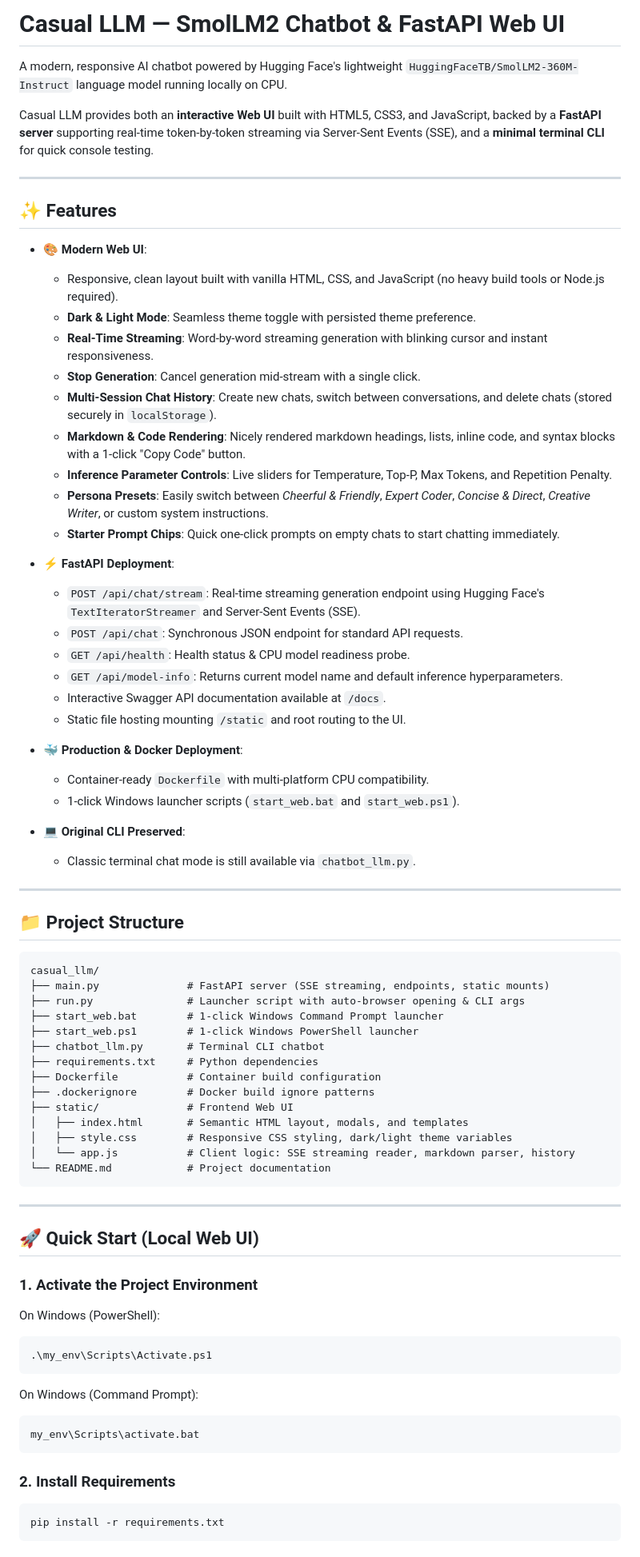
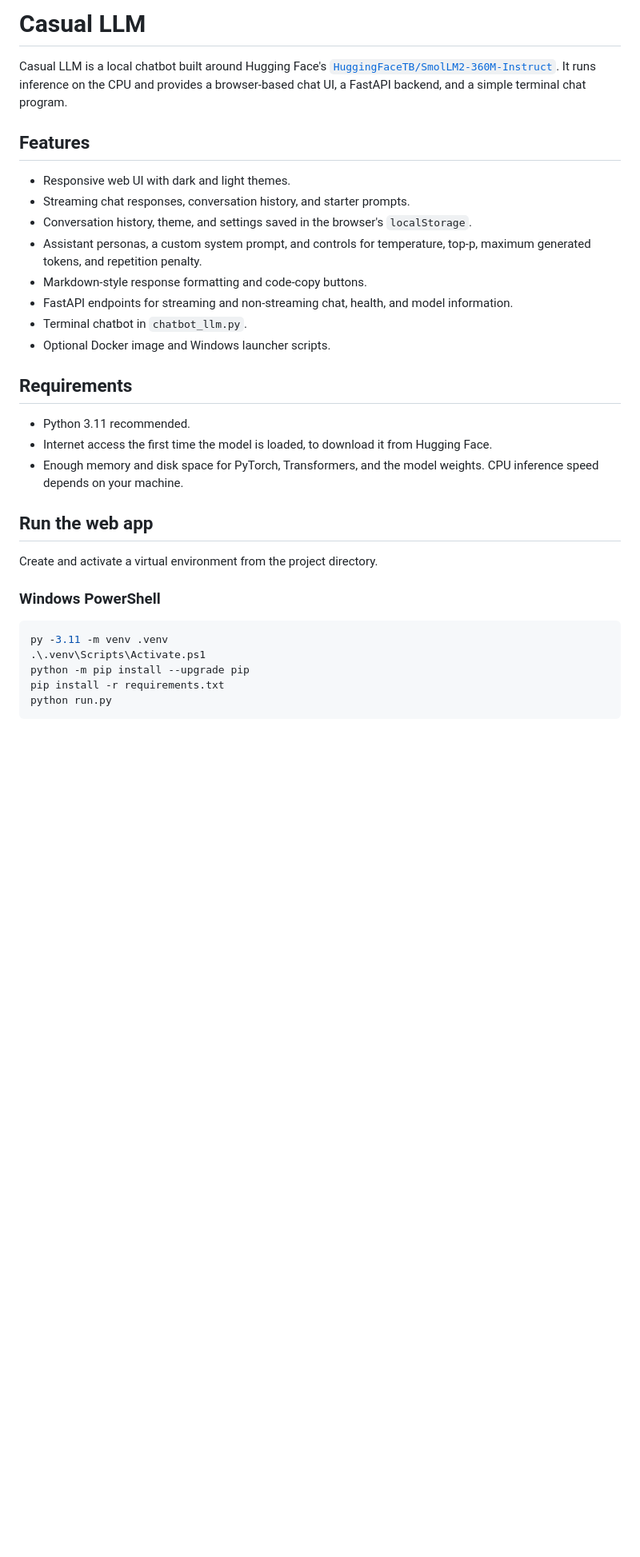
Before and after one commit to MKaiser1177/custom_llm, a Markdown page: README.md, the part around one of its changes. Shown at 80% size. Drawn GitHub-style; blank space fills up the shorter version.

Commit message:
Refactor README.md for clarity and structure; update project description and features

````diff
--- a/README.md
+++ b/README.md
@@ -1,77 +1,40 @@
-# Casual LLM — SmolLM2 Chatbot & FastAPI Web UI
+# Casual LLM
 
-A modern, responsive AI chatbot powered by Hugging Face's lightweight `HuggingFaceTB/SmolLM2-360M-Instruct` language model running locally on CPU.
+Casual LLM is a local chatbot built around Hugging Face's
+[`HuggingFaceTB/SmolLM2-360M-Instruct`](https://huggingface.co/HuggingFaceTB/SmolLM2-360M-Instruct).
+It runs inference on the CPU and provides a browser-based chat UI, a FastAPI
+backend, and a simple terminal chat program.
 
-Casual LLM provides both an **interactive Web UI** built with HTML5, CSS3, and JavaScript, backed by a **FastAPI server** supporting real-time token-by-token streaming via Server-Sent Events (SSE), and a **minimal terminal CLI** for quick console testing.
+## Features
 
----
+- Responsive web UI with dark and light themes.
+- Streaming chat responses, conversation history, and starter prompts.
+- Conversation history, theme, and settings saved in the browser's
+  `localStorage`.
+- Assistant personas, a custom system prompt, and controls for temperature,
+  top-p, maximum generated tokens, and repetition penalty.
+- Markdown-style response formatting and code-copy buttons.
+- FastAPI endpoints for streaming and non-streaming chat, health, and model
+  information.
+- Terminal chatbot in `chatbot_llm.py`.
+- Optional Docker image and Windows launcher scripts.
 
-## ✨ Features
+## Requirements
 
-- **🎨 Modern Web UI**:
-  - Responsive, clean layout built with vanilla HTML, CSS, and JavaScript (no heavy build tools or Node.js required).
-  - **Dark & Light Mode**: Seamless theme toggle with persisted theme preference.
-  - **Real-Time Streaming**: Word-by-word streaming generation with blinking cursor and instant responsiveness.
-  - **Stop Generation**: Cancel generation mid-stream with a single click.
-  - **Multi-Session Chat History**: Create new chats, switch between conversations, and delete chats (stored securely in `localStorage`).
-  - **Markdown & Code Rendering**: Nicely rendered markdown headings, lists, inline code, and syntax blocks with a 1-click "Copy Code" button.
-  - **Inference Parameter Controls**: Live sliders for Temperature, Top-P, Max Tokens, and Repetition Penalty.
-  - **Persona Presets**: Easily switch between *Cheerful & Friendly*, *Expert Coder*, *Concise & Direct*, *Creative Writer*, or custom system instructions.
-  - **Starter Prompt Chips**: Quick one-click prompts on empty chats to start chatting immediately.
+- Python 3.11 recommended.
+- Internet access the first time the model is loaded, to download it from
+  Hugging Face.
+- Enough memory and disk space for PyTorch, Transformers, and the model weights.
+  CPU inference speed depends on your machine.
 
-- **⚡ FastAPI Deployment**:
-  - `POST /api/chat/stream`: Real-time streaming generation endpoint using Hugging Face's `TextIteratorStreamer` and Server-Sent Events (SSE).
-  - `POST /api/chat`: Synchronous JSON endpoint for standard API requests.
-  - `GET /api/health`: Health status & CPU model readiness probe.
-  - `GET /api/model-info`: Returns current model name and default inference hyperparameters.
-  - Interactive Swagger API documentation available at `/docs`.
-  - Static file hosting mounting `/static` and root routing to the UI.
+## Run the web app
 
-- **🐳 Production & Docker Deployment**:
-  - Container-ready `Dockerfile` with multi-platform CPU compatibility.
-  - 1-click Windows launcher scripts (`start_web.bat` and `start_web.ps1`).
+Create and activate a virtual environment from the project directory.
 
-- **💻 Original CLI Preserved**:
-  - Classic terminal chat mode is still available via `chatbot_llm.py`.
-
----
-
-## 📁 Project Structure
-
-```text
-casual_llm/
-├── main.py              # FastAPI server (SSE streaming, endpoints, static mounts)
-├── run.py               # Launcher script with auto-browser opening & CLI args
-├── start_web.bat        # 1-click Windows Command Prompt launcher
-├── start_web.ps1        # 1-click Windows PowerShell launcher
-├── chatbot_llm.py       # Terminal CLI chatbot
-├── requirements.txt     # Python dependencies
-├── Dockerfile           # Container build configuration
-├── .dockerignore        # Docker build ignore patterns
-├── static/              # Frontend Web UI
-│   ├── index.html       # Semantic HTML layout, modals, and templates
-│   ├── style.css        # Responsive CSS styling, dark/light theme variables
-│   └── app.js           # Client logic: SSE streaming reader, markdown parser, history
-└── README.md            # Project documentation
-```
-
----
-
-## 🚀 Quick Start (Local Web UI)
-
-### 1. Activate the Project Environment
-
-On Windows (PowerShell):
-```powershell
-.\my_env\Scripts\Activate.ps1
-```
-
-On Windows (Command Prompt):
-```cmd
-my_env\Scripts\activate.bat
-```
-
-### 2. Install Requirements
+### Windows PowerShell
 
 ```powershell
+py -3.11 -m venv .venv
+.\.venv\Scripts\Activate.ps1
+python -m pip install --upgrade pip
 pip install -r requirements.txt
````
Also changed, not shown: other parts of README.md (+88 -79 lines).
